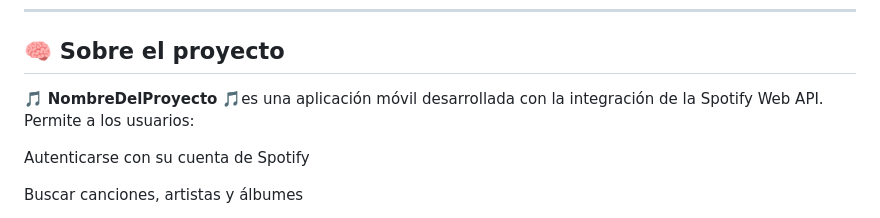
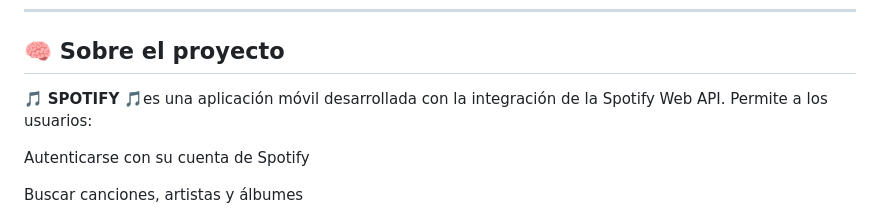
Before and after one commit to Cristina-Lue/PruebasGit, a Markdown page: README.md, the part around the change. GitHub-like rendering.

```diff
--- a/README.md
+++ b/README.md
@@ -9,7 +9,7 @@
 
 ## 🧠 Sobre el proyecto
 
-🎵 **NombreDelProyecto**  🎵es una aplicación móvil desarrollada con la integración de la Spotify Web API.
+🎵 **SPOTIFY**  🎵es una aplicación móvil desarrollada con la integración de la Spotify Web API.
 Permite a los usuarios:
 
 Autenticarse con su cuenta de Spotify
```
